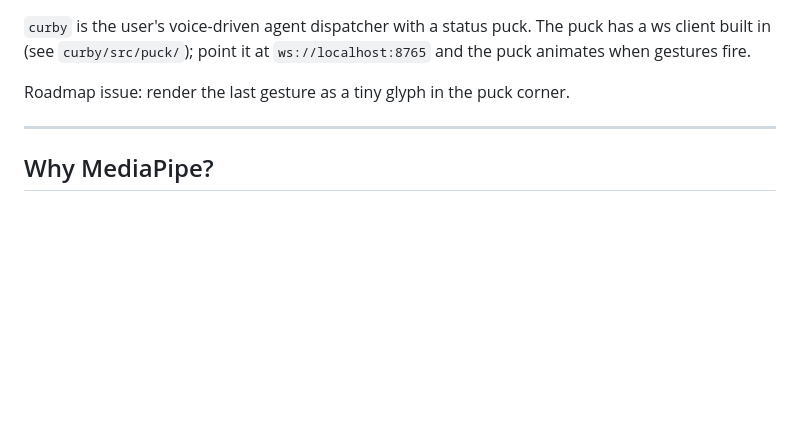
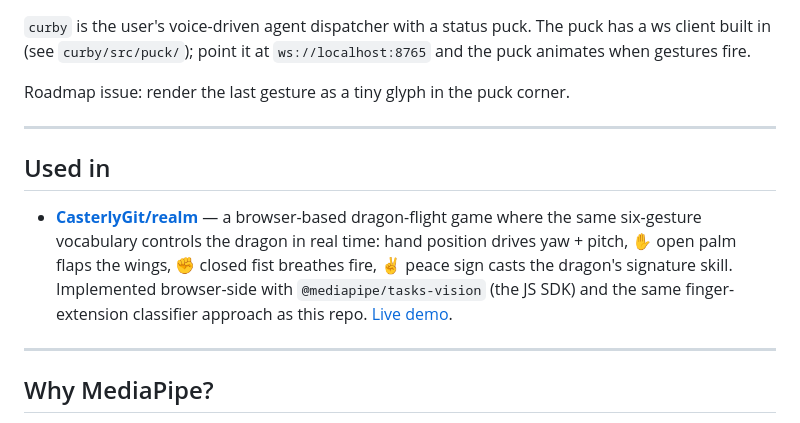
Before and after one commit to CasterlyGit/hand-signal, a Markdown page: README.md, the part around the change. GitHub-like rendering; blank space fills up the shorter version.

Commit message:
docs: add 'Used in' section linking realm (browser game using same gesture vocab)
Co-Authored-By: Claude Opus 4.7 (1M context) <noreply@anthropic.com>

```diff
--- a/README.md
+++ b/README.md
@@ -174,6 +174,12 @@ Roadmap issue: render the last gesture as a tiny glyph in the puck corner.
 
 ---
 
+## Used in
+
+- **[CasterlyGit/realm](https://github.com/CasterlyGit/realm)** — a browser-based dragon-flight game where the same six-gesture vocabulary controls the dragon in real time: hand position drives yaw + pitch, ✋ open palm flaps the wings, ✊ closed fist breathes fire, ✌ peace sign casts the dragon's signature skill. Implemented browser-side with `@mediapipe/tasks-vision` (the JS SDK) and the same finger-extension classifier approach as this repo. [Live demo](https://casterlygit.github.io/realm/).
+
+---
+
 ## Why MediaPipe?
 
 - Runs entirely on CPU. Models ship with the package.
```
